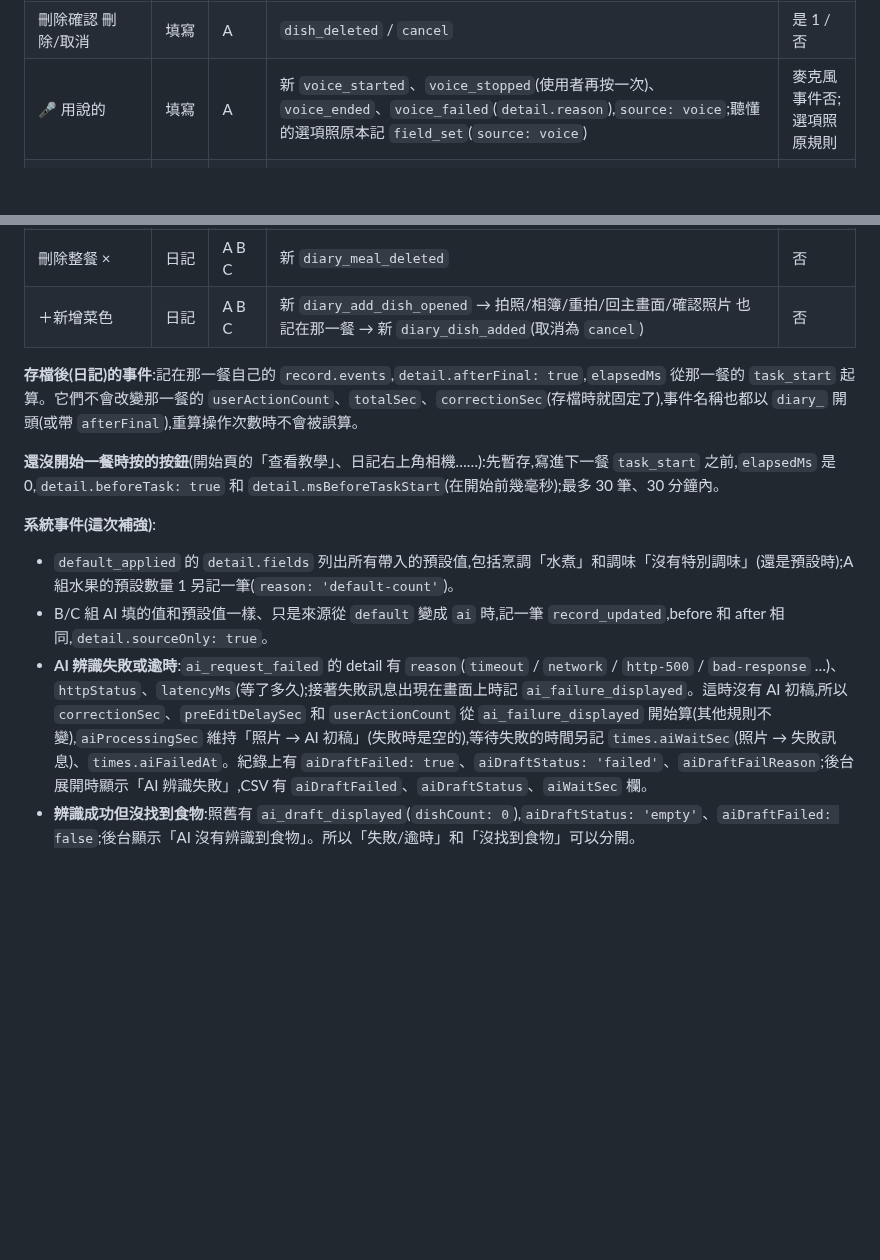
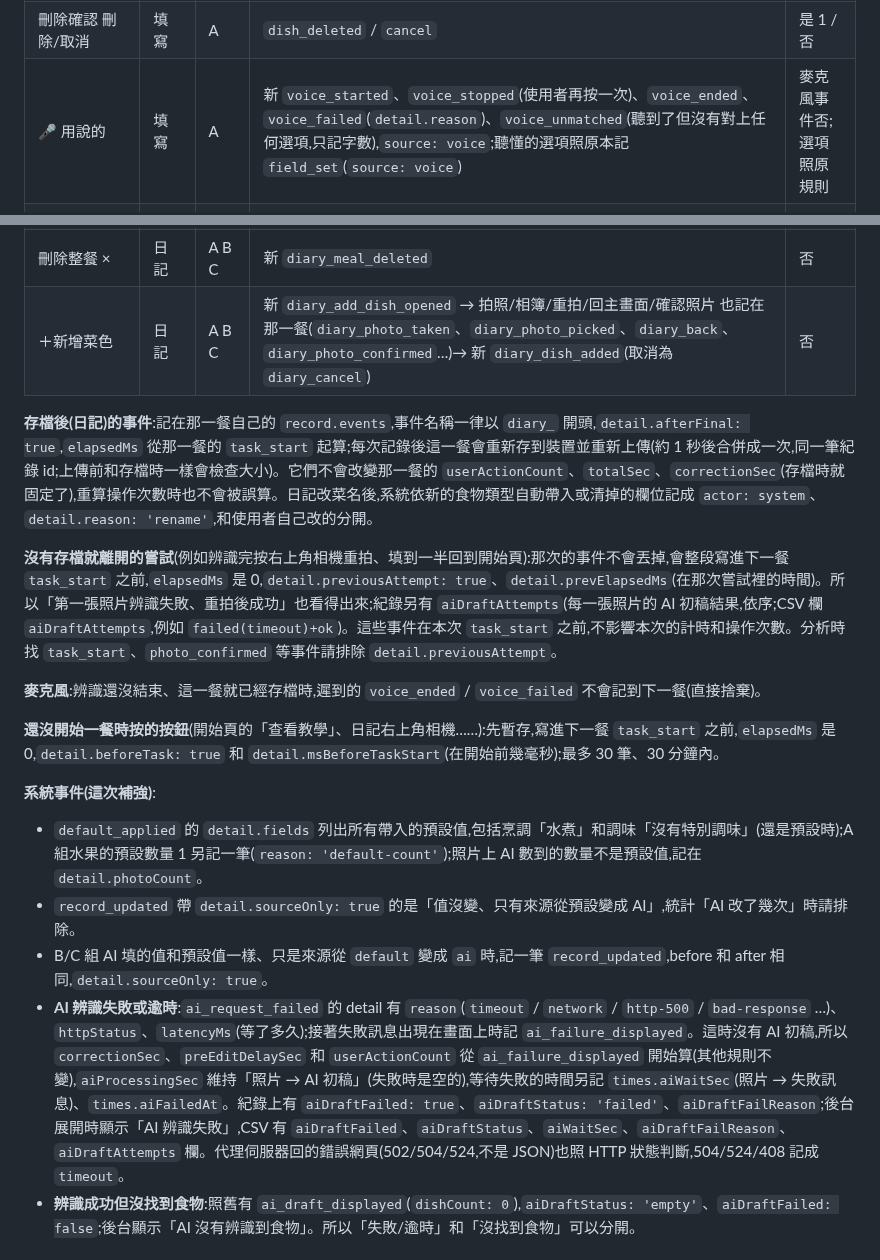
Before and after one commit to Lima-CGU/-, a Markdown page: README.md, 2 parts joined by grey strips. Rendered like a GitHub page; blank space fills up the shorter version.

Commit message:
Docs: event-log review fixes (previous attempts, diary_* names, aiDraftAttempts, photoCount, sourceOnly note)
Co-Authored-By: Claude Opus 5.5 <noreply@anthropic.com>
Claude-Session: https://claude.ai/code/session_016WVvHmep4MALhTL76qLK4w

```diff
--- a/README.md
+++ b/README.md
@@ -463,7 +463,7 @@ node scripts/delete-records.js --pid=DEVTEST --yes   # 刪除 meals 和 photos
 | 改菜名 確認/取消 | 填寫 | A | `dish_renamed`(打字 2)/ `cancel` | 是 2 / 否 |
 | 垃圾桶 | 填寫 | A | 新 `delete_asked` | 否 |
 | 刪除確認 刪除/取消 | 填寫 | A | `dish_deleted` / `cancel` | 是 1 / 否 |
-| 🎤 用說的 | 填寫 | A | 新 `voice_started`、`voice_stopped`(使用者再按一次)、`voice_ended`、`voice_failed`(`detail.reason`),`source: voice`;聽懂的選項照原本記 `field_set`(`source: voice`) | 麥克風事件否;選項照原規則 |
+| 🎤 用說的 | 填寫 | A | 新 `voice_started`、`voice_stopped`(使用者再按一次)、`voice_ended`、`voice_failed`(`detail.reason`)、`voice_unmatched`(聽到了但沒有對上任何選項,只記字數),`source: voice`;聽懂的選項照原本記 `field_set`(`source: voice`) | 麥克風事件否;選項照原規則 |
 | 選項卡片(份量/烹調/糖/鹽) | 填寫 | A | `field_set` / `field_changed` | 是 1 |
 | 調味卡片、調味「加入」 | 填寫 | A | `field_set` / `field_changed` | 是 1 |
 | 調味「其他…」 | 填寫 | A | 新 `other_input_toggled` | 否 |
@@ -492,16 +492,21 @@ node scripts/delete-records.js --pid=DEVTEST --yes   # 刪除 meals 和 photos
 | 🎤 菜名(只有舊紀錄、非 A 的裝置) | 日記 | (B C 舊紀錄) | 新 `diary_voice_opened`、`voice_*`、`diary_dish_renamed`、`diary_edit_cancelled` | 否 |
 | 刪除菜色 🗑 | 日記 | A B C | 新 `diary_dish_deleted` | 否 |
 | 刪除整餐 × | 日記 | A B C | 新 `diary_meal_deleted` | 否 |
-| ＋新增菜色 | 日記 | A B C | 新 `diary_add_dish_opened` → 拍照/相簿/重拍/回主畫面/確認照片 也記在那一餐 → 新 `diary_dish_added`(取消為 `cancel`) | 否 |
+| ＋新增菜色 | 日記 | A B C | 新 `diary_add_dish_opened` → 拍照/相簿/重拍/回主畫面/確認照片 也記在那一餐(`diary_photo_taken`、`diary_photo_picked`、`diary_back`、`diary_photo_confirmed`…)→ 新 `diary_dish_added`(取消為 `diary_cancel`) | 否 |
 
-**存檔後(日記)的事件**:記在那一餐自己的 `record.events`,`detail.afterFinal: true`,`elapsedMs` 從那一餐的 `task_start` 起算。它們不會改變那一餐的 `userActionCount`、`totalSec`、`correctionSec`(存檔時就固定了),事件名稱也都以 `diary_` 開頭(或帶 `afterFinal`),重算操作次數時不會被誤算。
+**存檔後(日記)的事件**:記在那一餐自己的 `record.events`,事件名稱一律以 `diary_` 開頭,`detail.afterFinal: true`,`elapsedMs` 從那一餐的 `task_start` 起算;每次記錄後這一餐會重新存到裝置並重新上傳(約 1 秒後合併成一次,同一筆紀錄 id;上傳前和存檔時一樣會檢查大小)。它們不會改變那一餐的 `userActionCount`、`totalSec`、`correctionSec`(存檔時就固定了),重算操作次數時也不會被誤算。日記改菜名後,系統依新的食物類型自動帶入或清掉的欄位記成 `actor: system`、`detail.reason: 'rename'`,和使用者自己改的分開。
+
+**沒有存檔就離開的嘗試**(例如辨識完按右上角相機重拍、填到一半回到開始頁):那次的事件不會丟掉,會整段寫進下一餐 `task_start` 之前,`elapsedMs` 是 0,`detail.previousAttempt: true`、`detail.prevElapsedMs`(在那次嘗試裡的時間)。所以「第一張照片辨識失敗、重拍後成功」也看得出來;紀錄另有 `aiDraftAttempts`(每一張照片的 AI 初稿結果,依序;CSV 欄 `aiDraftAttempts`,例如 `failed(timeout)+ok`)。這些事件在本次 `task_start` 之前,不影響本次的計時和操作次數。分析時找 `task_start`、`photo_confirmed` 等事件請排除 `detail.previousAttempt`。
+
+**麥克風**:辨識還沒結束、這一餐就已經存檔時,遲到的 `voice_ended` / `voice_failed` 不會記到下一餐(直接捨棄)。
 
 **還沒開始一餐時按的按鈕**(開始頁的「查看教學」、日記右上角相機……):先暫存,寫進下一餐 `task_start` 之前,`elapsedMs` 是 0,`detail.beforeTask: true` 和 `detail.msBeforeTaskStart`(在開始前幾毫秒);最多 30 筆、30 分鐘內。
 
 **系統事件(這次補強)**:
-- `default_applied` 的 `detail.fields` 列出所有帶入的預設值,包括烹調「水煮」和調味「沒有特別調味」(還是預設時);A 組水果的預設數量 1 另記一筆(`reason: 'default-count'`)。
+- `default_applied` 的 `detail.fields` 列出所有帶入的預設值,包括烹調「水煮」和調味「沒有特別調味」(還是預設時);A 組水果的預設數量 1 另記一筆(`reason: 'default-count'`);照片上 AI 數到的數量不是預設值,記在 `detail.photoCount`。
+- `record_updated` 帶 `detail.sourceOnly: true` 的是「值沒變、只有來源從預設變成 AI」,統計「AI 改了幾次」時請排除。
 - B/C 組 AI 填的值和預設值一樣、只是來源從 `default` 變成 `ai` 時,記一筆 `record_updated`,before 和 after 相同,`detail.sourceOnly: true`。
-- **AI 辨識失敗或逾時**:`ai_request_failed` 的 detail 有 `reason`(`timeout` / `network` / `http-500` / `bad-response` …)、`httpStatus`、`latencyMs`(等了多久);接著失敗訊息出現在畫面上時記 `ai_failure_displayed`。這時沒有 AI 初稿,所以 `correctionSec`、`preEditDelaySec` 和 `userActionCount` 從 `ai_failure_displayed` 開始算(其他規則不變),`aiProcessingSec` 維持「照片 → AI 初稿」(失敗時是空的),等待失敗的時間另記 `times.aiWaitSec`(照片 → 失敗訊息)、`times.aiFailedAt`。紀錄上有 `aiDraftFailed: true`、`aiDraftStatus: 'failed'`、`aiDraftFailReason`;後台展開時顯示「AI 辨識失敗」,CSV 有 `aiDraftFailed`、`aiDraftStatus`、`aiWaitSec` 欄。
+- **AI 辨識失敗或逾時**:`ai_request_failed` 的 detail 有 `reason`(`timeout` / `network` / `http-500` / `bad-response` …)、`httpStatus`、`latencyMs`(等了多久);接著失敗訊息出現在畫面上時記 `ai_failure_displayed`。這時沒有 AI 初稿,所以 `correctionSec`、`preEditDelaySec` 和 `userActionCount` 從 `ai_failure_displayed` 開始算(其他規則不變),`aiProcessingSec` 維持「照片 → AI 初稿」(失敗時是空的),等待失敗的時間另記 `times.aiWaitSec`(照片 → 失敗訊息)、`times.aiFailedAt`。紀錄上有 `aiDraftFailed: true`、`aiDraftStatus: 'failed'`、`aiDraftFailReason`;後台展開時顯示「AI 辨識失敗」,CSV 有 `aiDraftFailed`、`aiDraftStatus`、`aiWaitSec`、`aiDraftFailReason`、`aiDraftAttempts` 欄。代理伺服器回的錯誤網頁(502/504/524,不是 JSON)也照 HTTP 狀態判斷,504/524/408 記成 `timeout`。
 - **辨識成功但沒找到食物**:照舊有 `ai_draft_displayed`(`dishCount: 0`),`aiDraftStatus: 'empty'`、`aiDraftFailed: false`;後台顯示「AI 沒有辨識到食物」。所以「失敗/逾時」和「沒找到食物」可以分開。
 
 ## 後台使用說明(給研究助理)
```
Also changed, not shown: CLAUDE.md (+1 -1 lines).
